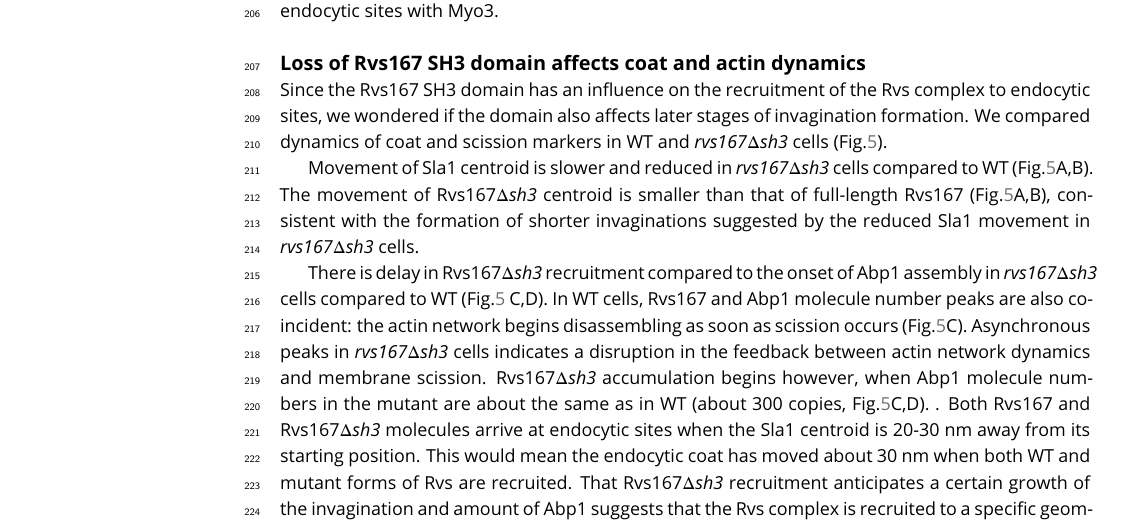
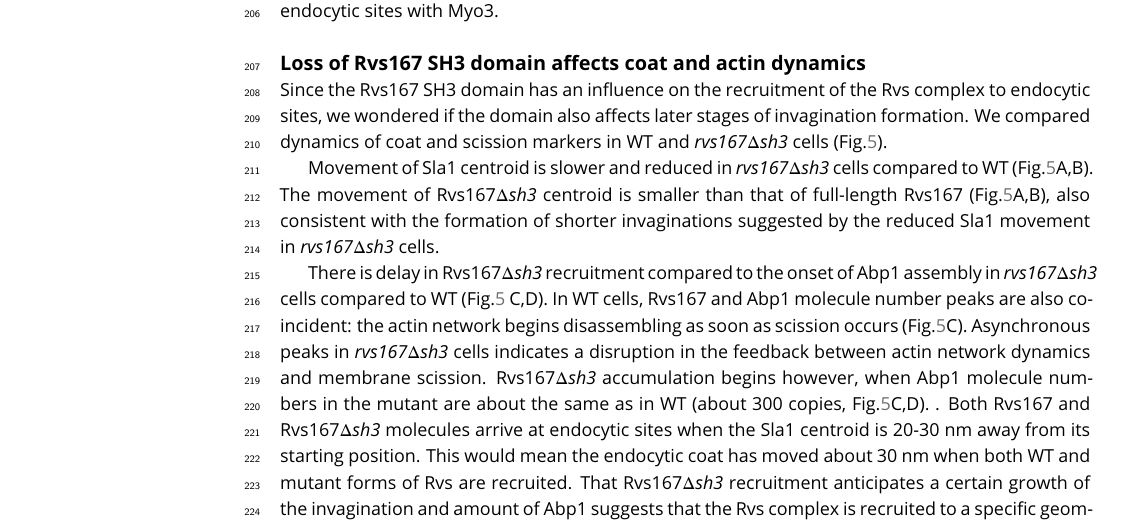
Before and after one commit to deepikaamenon/scission_paper, a LaTeX document (main.tex): part of page 5 of 25, cut so that both start at the same text. Compiled offline with pdfLaTeX.

Commit message:
txs auto checkin

```diff
--- a/main.tex
+++ b/main.tex
@@ -186,7 +186,7 @@ Since the Rvs167 SH3 domain has an influence on the recruitment of the Rvs compl
 	\label{delsh3}
 \end{figure}
 
- Movement of Sla1 centroid is slower and reduced in \textit{rvs167$\Delta$sh3} cells compared to WT (Fig.\ref{delsh3}A,B). The movement of Rvs167\textit{$\Delta$sh3}  centroid is smaller than that of full-length Rvs167 (Fig.\ref{delsh3}A,B), consistent with the formation of shorter invaginations suggested by the reduced Sla1 movement in \textit{rvs167$\Delta$sh3} cells.
+ Movement of Sla1 centroid is slower and reduced in \textit{rvs167$\Delta$sh3} cells compared to WT (Fig.\ref{delsh3}A,B). The movement of Rvs167\textit{$\Delta$sh3}  centroid is smaller than that of full-length Rvs167 (Fig.\ref{delsh3}A,B), also consistent with the formation of shorter invaginations suggested by the reduced Sla1 movement in \textit{rvs167$\Delta$sh3} cells.
 
 
 
```
